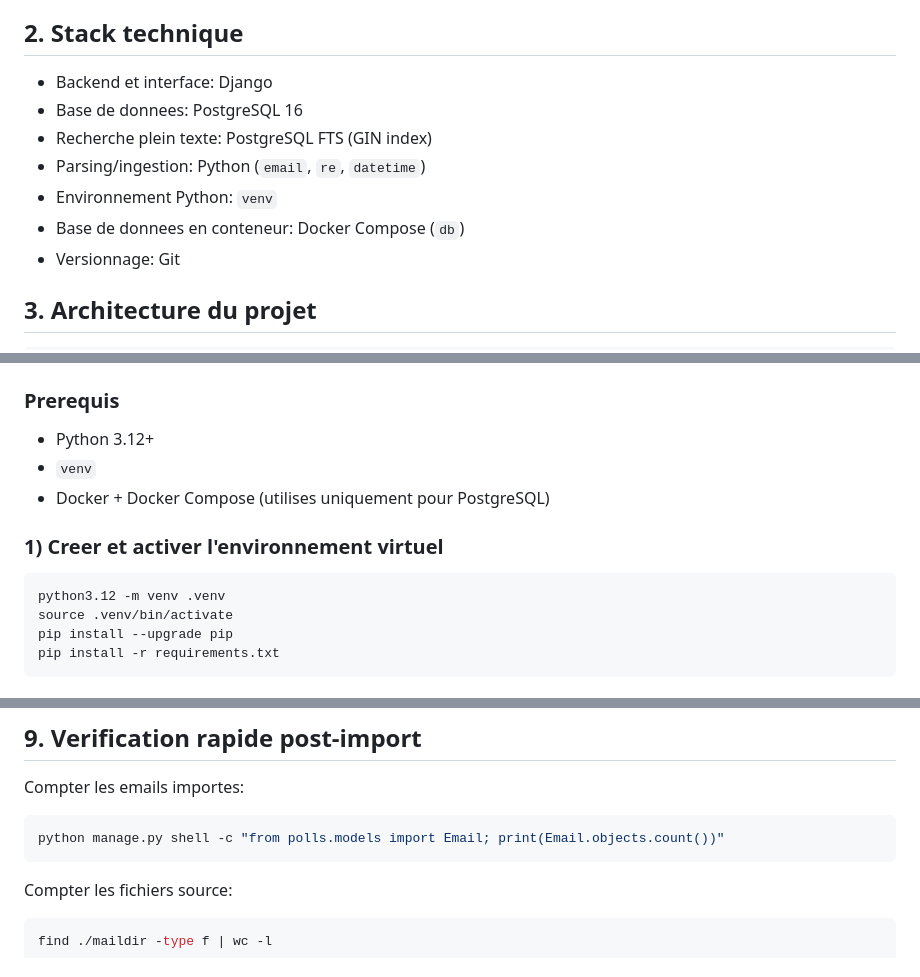
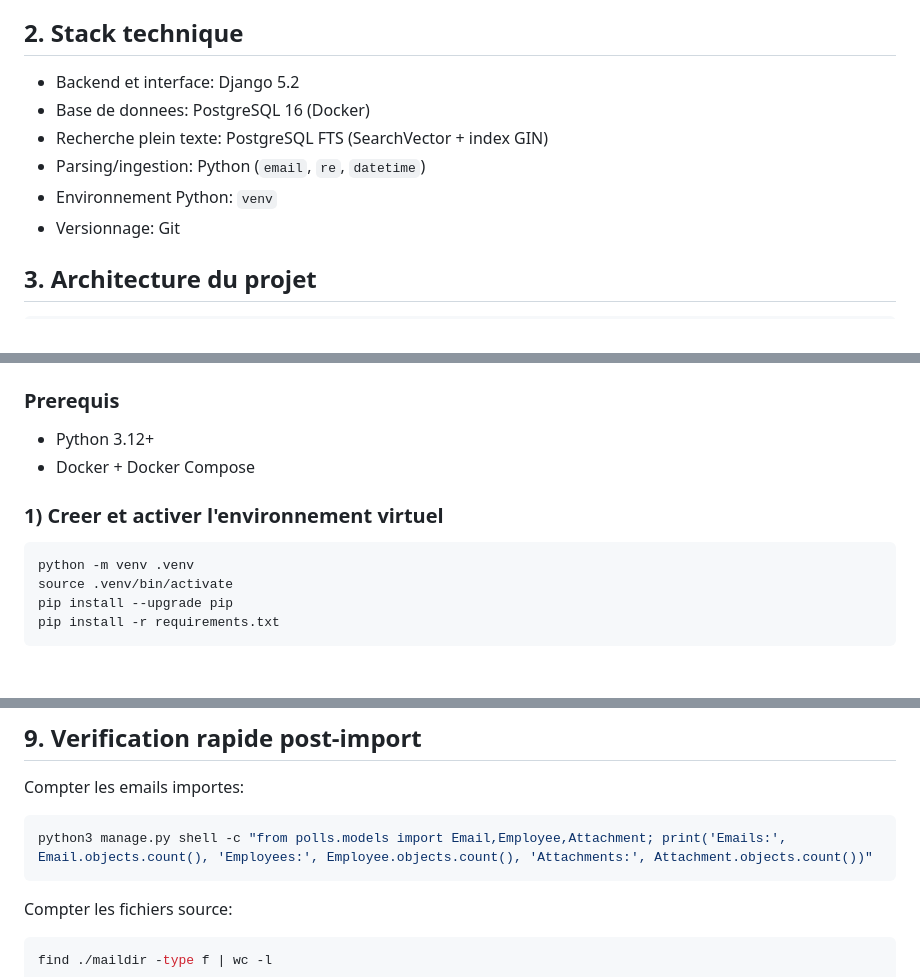
Before and after one commit to WADE57/enron_discovery, a Markdown page: README.md, 3 parts joined by grey strips. GitHub-like rendering.

````diff
--- a/README.md
+++ b/README.md
@@ -16,12 +16,11 @@ https://www.cs.cmu.edu/~enron/
 
 ## 2. Stack technique
 
-- Backend et interface: Django
-- Base de donnees: PostgreSQL 16
-- Recherche plein texte: PostgreSQL FTS (GIN index)
+- Backend et interface: Django 5.2
+- Base de donnees: PostgreSQL 16 (Docker)
+- Recherche plein texte: PostgreSQL FTS (SearchVector + index GIN)
 - Parsing/ingestion: Python (`email`, `re`, `datetime`)
 - Environnement Python: `venv`
-- Base de donnees en conteneur: Docker Compose (`db`)
 - Versionnage: Git
 
 ## 3. Architecture du projet
@@ -124,13 +123,12 @@ Fonctionnalites:
 ### Prerequis
 
 - Python 3.12+
-- `venv`
-- Docker + Docker Compose (utilises uniquement pour PostgreSQL)
+- Docker + Docker Compose
 
 ### 1) Creer et activer l'environnement virtuel
 
 ```bash
-python3.12 -m venv .venv
+python -m venv .venv
 source .venv/bin/activate
 pip install --upgrade pip
 pip install -r requirements.txt
@@ -202,7 +200,7 @@ Configuration PostgreSQL (`docker-compose.yml` + `settings.py`) :
 Compter les emails importes:
 
 ```bash
-python manage.py shell -c "from polls.models import Email; print(Email.objects.count())"
+python3 manage.py shell -c "from polls.models import Email,Employee,Attachment; print('Emails:', Email.objects.count(), 'Employees:', Employee.objects.count(), 'Attachments:', Attachment.objects.count())"
 ```
 
 Compter les fichiers source:
````
